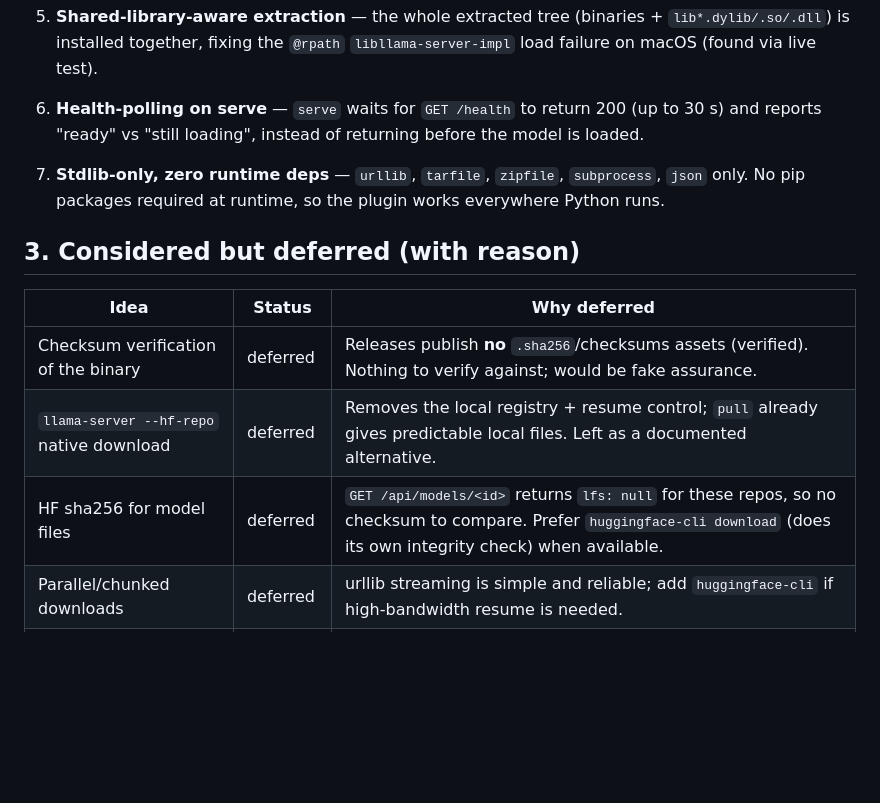
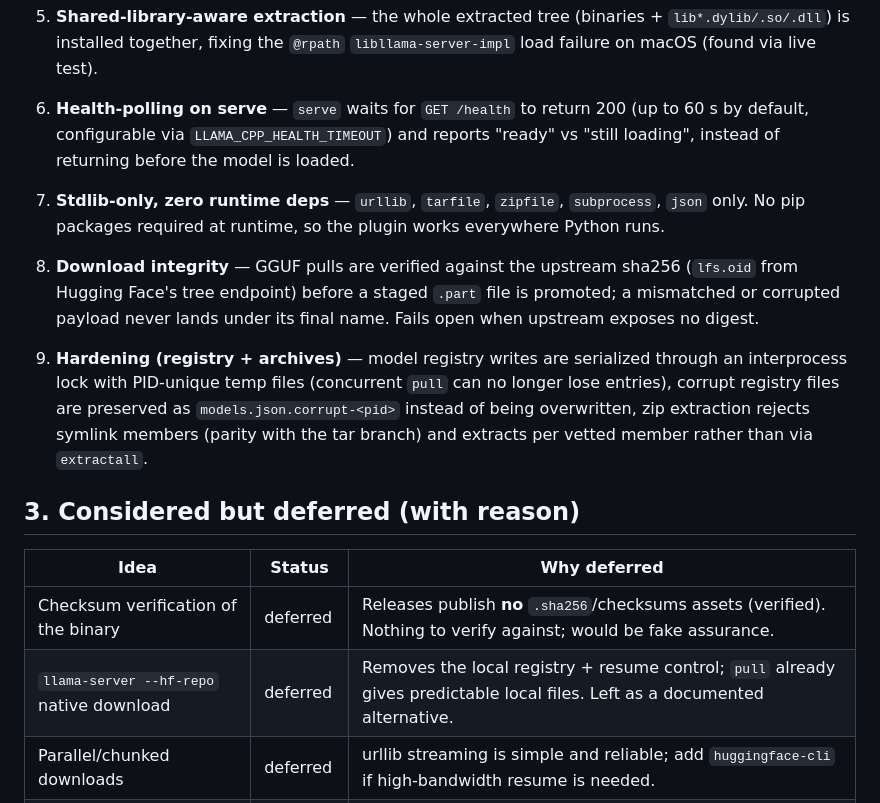
Before and after one commit to iap/hermes-llama, a Markdown page: OPTIMIZATIONS.md, the part around the change. GitHub-like rendering; blank space fills up the shorter version.

```diff
--- a/OPTIMIZATIONS.md
+++ b/OPTIMIZATIONS.md
@@ -47,12 +47,25 @@ no admin, portable per-user.
    `libllama-server-impl` load failure on macOS (found via live test).
 
 6. **Health-polling on serve** — `serve` waits for `GET /health` to return 200
-   (up to 30 s) and reports "ready" vs "still loading", instead of returning
-   before the model is loaded.
+   (up to 60 s by default, configurable via `LLAMA_CPP_HEALTH_TIMEOUT`) and
+   reports "ready" vs "still loading", instead of returning before the model is
+   loaded.
 
 7. **Stdlib-only, zero runtime deps** — `urllib`, `tarfile`, `zipfile`,
    `subprocess`, `json` only. No pip packages required at runtime, so the plugin
    works everywhere Python runs.
+
+8. **Download integrity** — GGUF pulls are verified against the upstream
+   sha256 (`lfs.oid` from Hugging Face's tree endpoint) before a staged
+   `.part` file is promoted; a mismatched or corrupted payload never lands
+   under its final name. Fails open when upstream exposes no digest.
+
+9. **Hardening (registry + archives)** — model registry writes are serialized
+   through an interprocess lock with PID-unique temp files (concurrent `pull`
+   can no longer lose entries), corrupt registry files are preserved as
+   `models.json.corrupt-<pid>` instead of being overwritten, zip extraction
+   rejects symlink members (parity with the tar branch) and extracts per
+   vetted member rather than via `extractall`.
 
 ## 3. Considered but deferred (with reason)
 
@@ -60,7 +73,6 @@ no admin, portable per-user.
 |---|---|---|
 | Checksum verification of the binary | deferred | Releases publish **no** `.sha256`/checksums assets (verified). Nothing to verify against; would be fake assurance. |
 | `llama-server --hf-repo` native download | deferred | Removes the local registry + resume control; `pull` already gives predictable local files. Left as a documented alternative. |
-| HF sha256 for model files | deferred | `GET /api/models/<id>` returns `lfs: null` for these repos, so no checksum to compare. Prefer `huggingface-cli download` (does its own integrity check) when available. |
 | Parallel/chunked downloads | deferred | urllib streaming is simple and reliable; add `huggingface-cli` if high-bandwidth resume is needed. |
 | GPU-layer auto-detection for serve | deferred | Backend is detected at install; `--n-gpu-layers` is a runtime knob the user sets (`LLAMA_CPP_N_GPU_LAYERS`). |
 | Uninstall of system-wide installs | removed | By design there are none — the plugin only ever touches `$HERMES_HOME/llama-cpp/`. |
```
Also changed, not shown: CODE_OF_CONDUCT.md (+1 -1 lines), README.md (+22 -0 lines).
